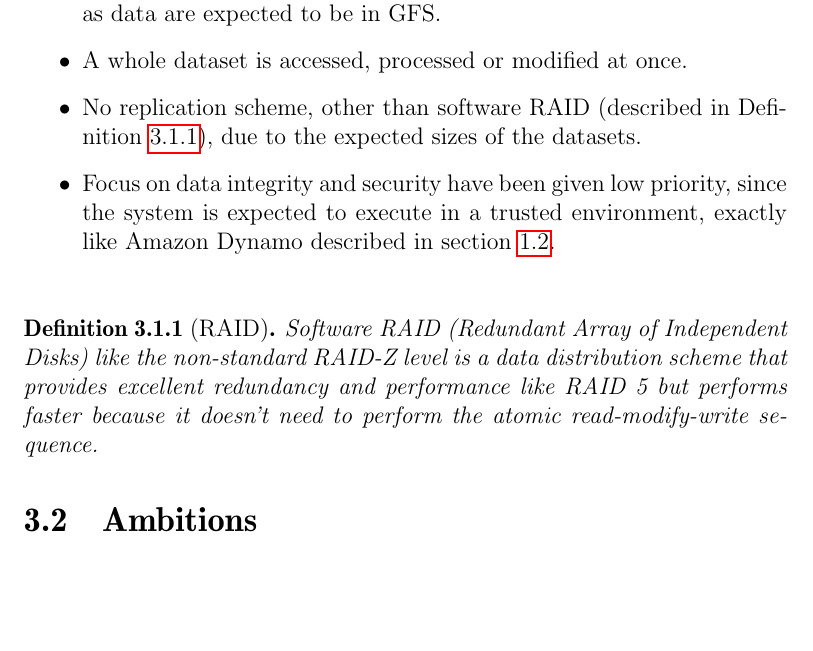
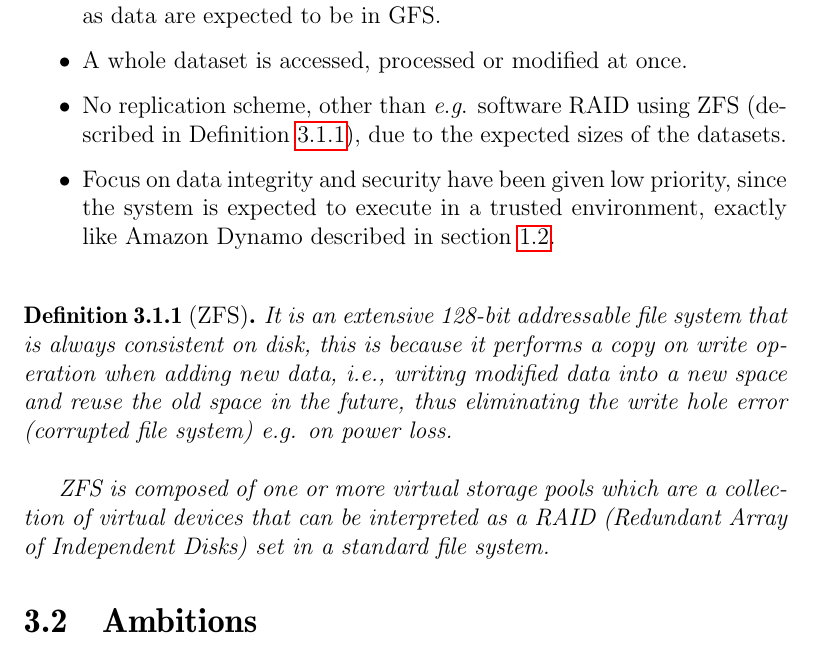
Before and after one commit to steffen-karlsson/Thesis, a LaTeX thesis (Report/thesis.tex, which reads Report/tex/analysis.tex): part of page 14 of 18, cut so that both start at the same text, the shorter picture padded with empty space. Compiled offline with pdfLaTeX.

Commit message:
describing zfs in general

```diff
--- a/Report/tex/analysis.tex
+++ b/Report/tex/analysis.tex
@@ -36,13 +36,16 @@ Following assumptions are constructed first and foremost to limit the prototype
 	\item The solution is operating in a homogeneous and high-performance computing environment like a cluster.
 	\item The majority of the data is passive, \eg not entirely accessed as much as data are expected to be in GFS.
 	\item A whole dataset is accessed, processed or modified at once.
-	\item No replication scheme, other than software RAID (described in Definition \ref{def:raid}), due to the expected sizes of the datasets.
+	\item No replication scheme, other than \eg software RAID using ZFS (described in Definition \ref{def:zfs}), due to the expected sizes of the datasets.
 	\item Focus on data integrity and security have been given low priority, since the system is expected to execute in a trusted environment, exactly like Amazon Dynamo described in section \ref{sec:related}.
 \end{itemize}
 \vspace*{3mm}
 
-\begin{definition}[RAID] \label{def:raid}
-\textit{Software RAID (Redundant Array of Independent Disks) like the non-standard RAID-Z level is a data distribution scheme that provides excellent redundancy and performance like RAID 5 but performs faster because it doesn't need to perform the atomic read-modify-write sequence.}
+\begin{definition}[ZFS] \label{def:zfs}
+\textit{It is an extensive 128-bit addressable file system that is always consistent on disk, this is because it performs a copy on write operation when adding new data, \ie writing modified data into a new space and reuse the old space in the future, thus eliminating the write hole error (corrupted file system) \eg on power loss.}
+\newline
+
+\textit{ZFS is composed of one or more virtual storage pools which are a collection of virtual devices that can be interpreted as a RAID (Redundant Array of Independent Disks) set in a standard file system.}
 \end{definition}
 
 \section{Ambitions} \label{sec:ambitions}
```
Also changed, not shown: Report/tex/analysis.tex (4 more changed lines).
